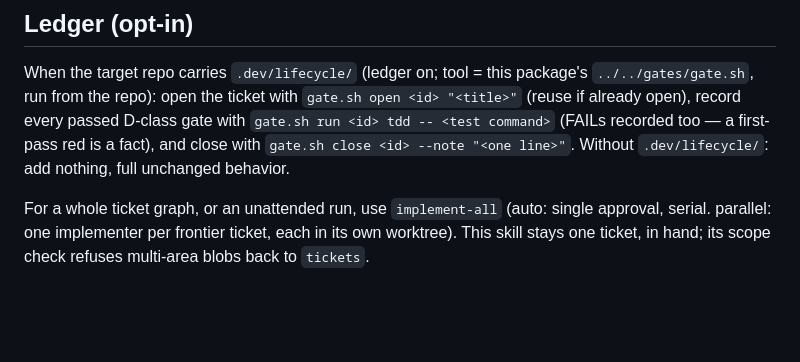
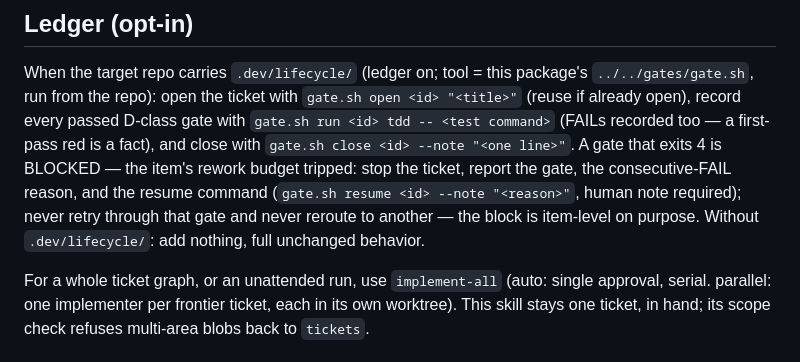
Before and after one commit to ariesfish/pi-dev-mode, a Markdown page: skills/implement/SKILL.md, the part around the change. GitHub-like rendering; blank space fills up the shorter version.

```diff
--- a/skills/implement/SKILL.md
+++ b/skills/implement/SKILL.md
@@ -51,6 +51,11 @@ package's `../../gates/gate.sh`, run from the repo): open the ticket with
 `gate.sh open <id> "<title>"` (reuse if already open), record every passed
 D-class gate with `gate.sh run <id> tdd -- <test command>` (FAILs recorded
 too — a first-pass red is a fact), and close with `gate.sh close <id> --note
-"<one line>"`. Without `.dev/lifecycle/`: add nothing, full unchanged behavior.
+"<one line>"`. A gate that exits 4 is BLOCKED — the item's rework budget
+tripped: stop the ticket, report the gate, the consecutive-FAIL reason, and
+the resume command (`gate.sh resume <id> --note "<reason>"`, human note
+required); never retry through that gate and never reroute to another — the
+block is item-level on purpose. Without `.dev/lifecycle/`: add nothing, full
+unchanged behavior.
 
 For a whole ticket graph, or an unattended run, use `implement-all` (auto: single approval, serial. parallel: one implementer per frontier ticket, each in its own worktree). This skill stays one ticket, in hand; its scope check refuses multi-area blobs back to `tickets`.
```
Also changed, not shown: skills/implement-all/SKILL.md (+8 -2 lines).
